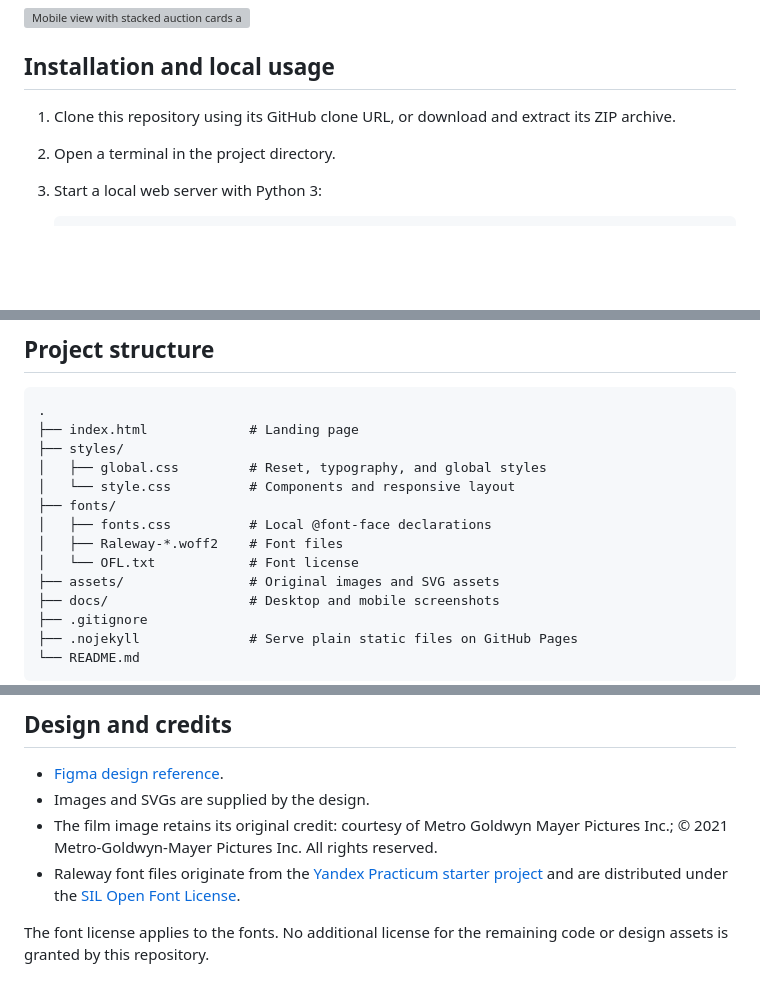
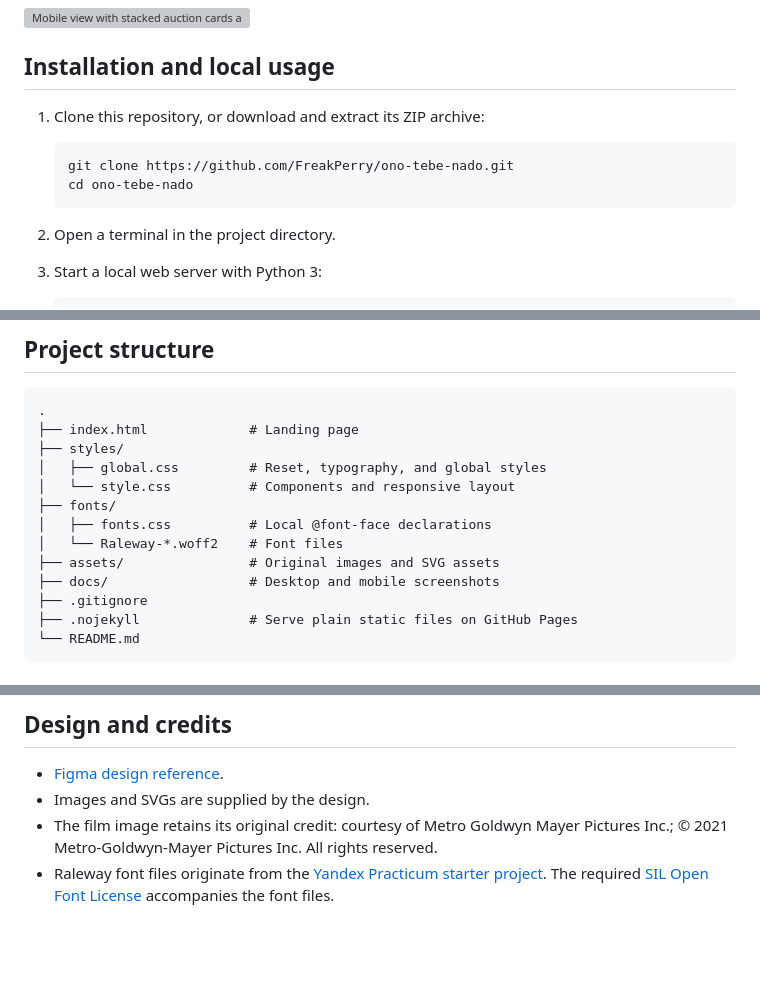
Before and after one commit to FreakPerry/ono-tebe-nado, a Markdown page: README.md, 3 parts joined by grey strips. Drawn GitHub-style; blank space fills up the shorter version; grey boxes are pictures that could not be loaded.

Commit message:
docs: prepare repository links and local setup for publication

````diff
--- a/README.md
+++ b/README.md
@@ -36,7 +39,12 @@ The navigation links jump to page sections. The bid button opens an email draft
 
 ## Installation and local usage
 
-1. Clone this repository using its GitHub clone URL, or download and extract its ZIP archive.
+1. Clone this repository, or download and extract its ZIP archive:
+
+   ```sh
+   git clone https://github.com/FreakPerry/ono-tebe-nado.git
+   cd ono-tebe-nado
+   ```
 2. Open a terminal in the project directory.
 3. Start a local web server with Python 3:
 
@@ -58,8 +66,7 @@ Stop the server with `Ctrl+C`. Python is only a convenience for serving the file
 │   └── style.css          # Components and responsive layout
 ├── fonts/
 │   ├── fonts.css          # Local @font-face declarations
-│   ├── Raleway-*.woff2    # Font files
-│   └── OFL.txt            # Font license
+│   └── Raleway-*.woff2    # Font files
 ├── assets/                # Original images and SVG assets
 ├── docs/                  # Desktop and mobile screenshots
 ├── .gitignore
@@ -82,6 +89,4 @@ The local page was visually compared with the Figma reference. Browser checks at
 - [Figma design reference](https://www.figma.com/design/6WKU5qH1c2qiC1RaLHWpEC/?node-id=1-2).
 - Images and SVGs are supplied by the design.
 - The film image retains its original credit: courtesy of Metro Goldwyn Mayer Pictures Inc.; © 2021 Metro-Goldwyn-Mayer Pictures Inc. All rights reserved.
-- Raleway font files originate from the [Yandex Practicum starter project](https://github.com/yandex-praktikum/ono-tebe-nado/tree/main/fonts) and are distributed under the [SIL Open Font License](fonts/OFL.txt).
-
-The font license applies to the fonts. No additional license for the remaining code or design assets is granted by this repository.
+- Raleway font files originate from the [Yandex Practicum starter project](https://github.com/yandex-praktikum/ono-tebe-nado/tree/main/fonts). The required [SIL Open Font License](fonts/OFL.txt) accompanies the font files.
````
Also changed, not shown: other parts of README.md (+3 -0 lines).
